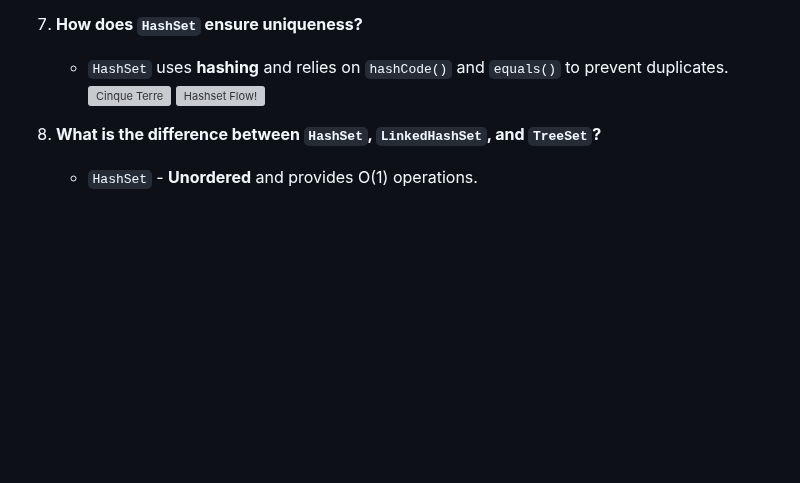
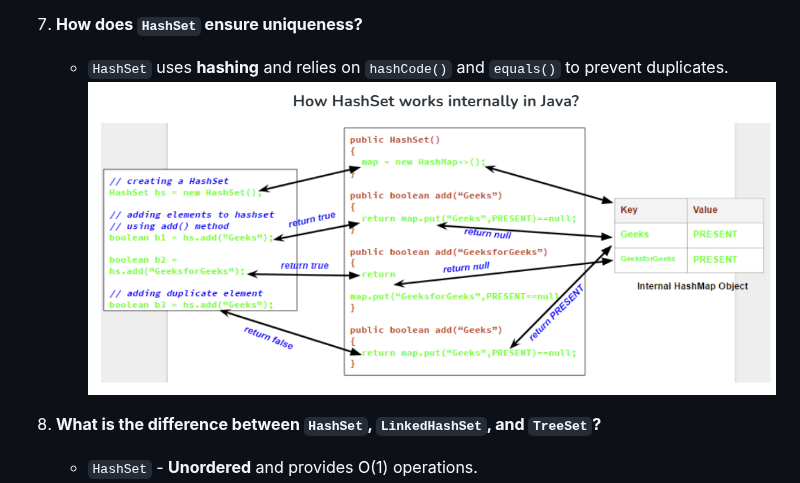
Before and after one commit to MJubairahamed/Jubair-Tech-Mindspace, a Markdown page: Java/InteviewQuestions/Questions_Collections.md, the part around the change. Rendered like a GitHub page; blank space fills up the shorter version; grey boxes are pictures that could not be loaded.

Commit message:
image change

```diff
--- a/Java/InteviewQuestions/Questions_Collections.md
+++ b/Java/InteviewQuestions/Questions_Collections.md
@@ -57,8 +57,7 @@
 
 7. **How does `HashSet` ensure uniqueness?**
    - `HashSet` uses **hashing** and relies on `hashCode()` and `equals()` to prevent duplicates.
-        <img src="" class="img-rounded" alt="Cinque Terre">
-        ![Hashset Flow!](Java/Images/HashSetUniqueFlow_ss.png "Hashset")
+       ![Hashset Flow!](../Images/HashSetUniqueFlow_ss.png "Hashset")
 8. **What is the difference between `HashSet`, `LinkedHashSet`, and `TreeSet`?**
    - `HashSet` - **Unordered** and provides O(1) operations.
    - `LinkedHashSet` - **Maintains insertion order**.
```
